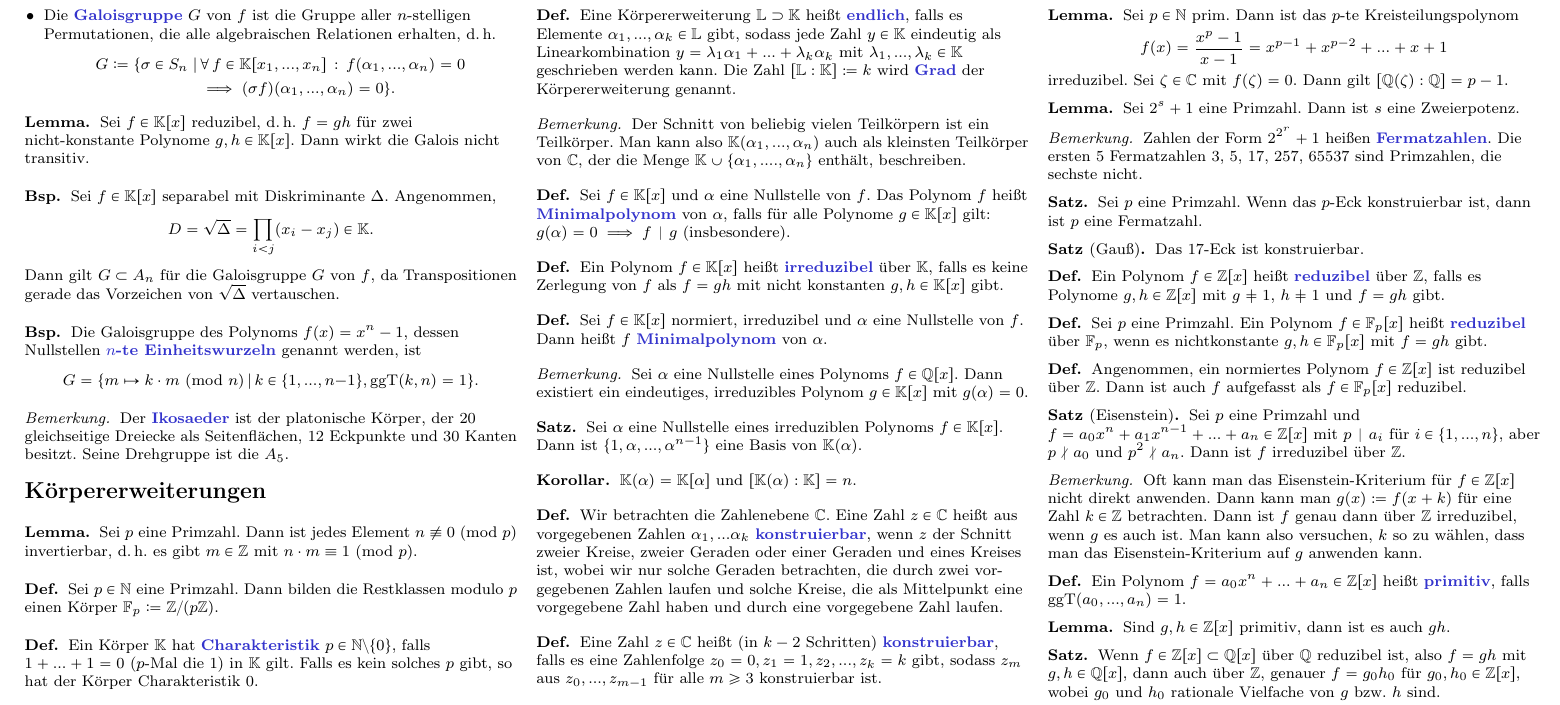
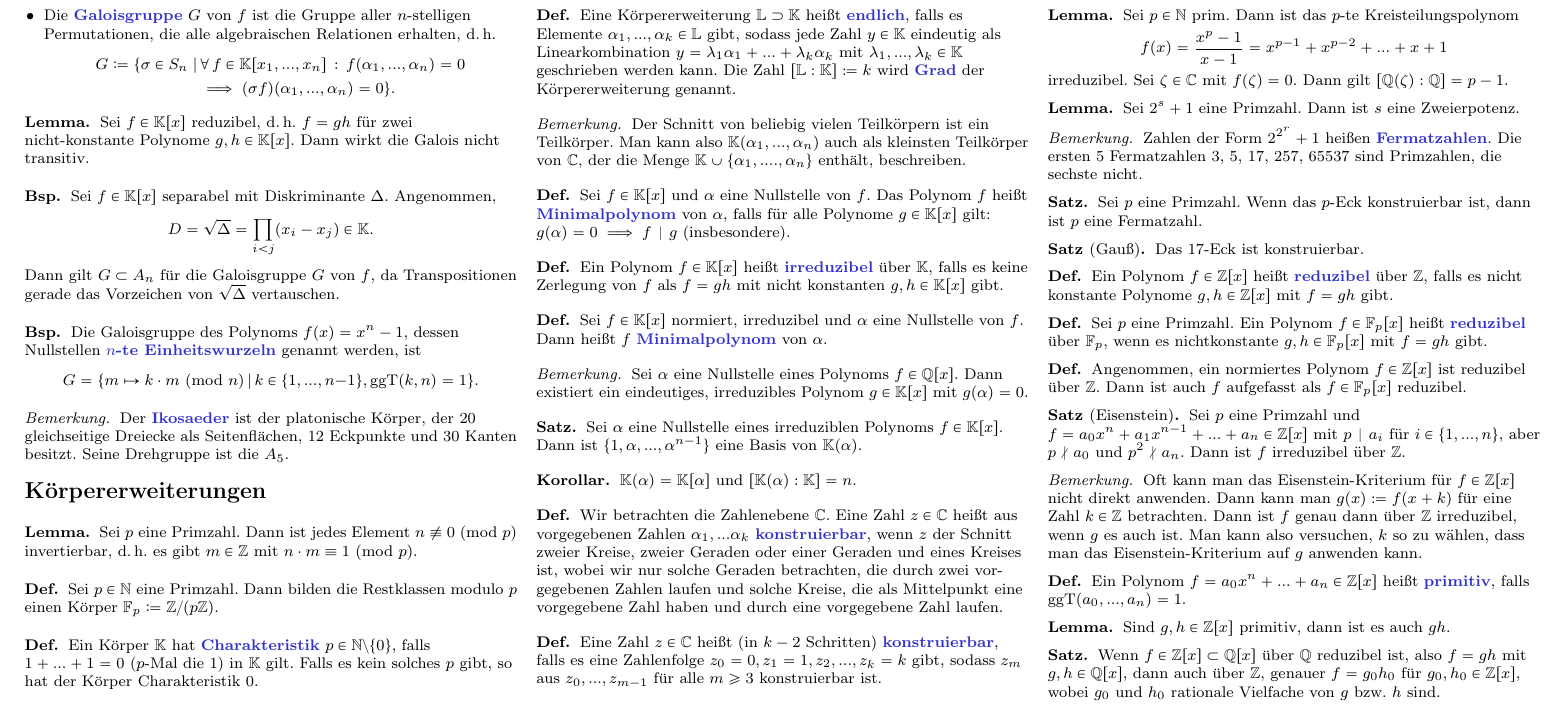
Before and after one commit to timjb/uni-spicker, a LaTeX document (alg1.tex): part of page 3 of 4, cut so that both start at the same text. Compiled offline with pdfLaTeX.

Commit message:
Verbesserte Formulierung in Alg1-Zusammenfassung

```diff
--- a/alg1.tex
+++ b/alg1.tex
@@ -768,7 +768,7 @@
 % Kapitel 2.25. Irreduzibilität über $\Z$
 
 \begin{defn}
-  Ein Polynom $f \in \Z[x]$ heißt \emph{reduzibel} über $\Z$, falls es Polynome $g, h \in \Z[x]$ mit $g \not= 1$, $h \not= 1$ und $f = gh$ gibt.
+  Ein Polynom $f \in \Z[x]$ heißt \emph{reduzibel} über $\Z$, falls es nicht konstante Polynome $g, h \in \Z[x]$ mit $f = gh$ gibt.
 \end{defn}
 
 \begin{defn}
```
Also changed, not shown: alg1.pdf.
